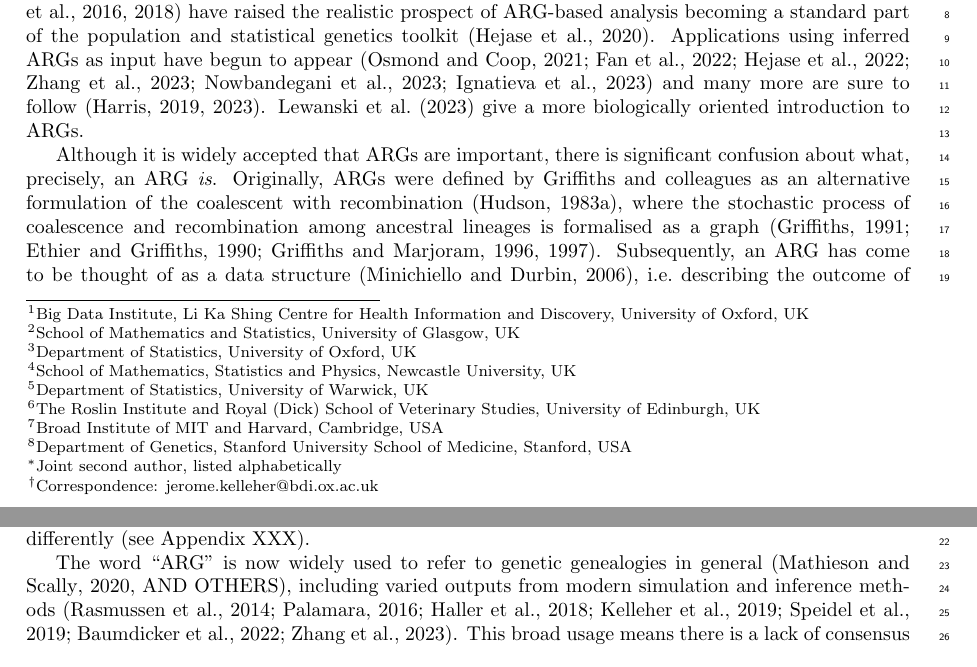
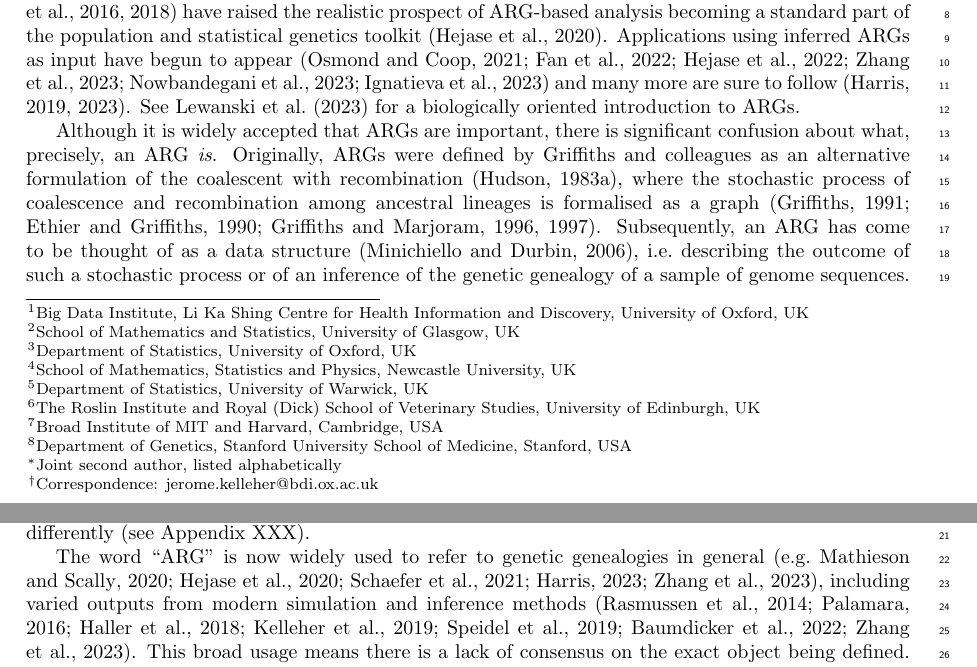
Before and after one commit to tskit-dev/what-is-an-arg-paper, a LaTeX paper (paper.tex): two parts of pages 1 and 2 of 27, joined at a grey line, cut so that both start at the same text. Compiled offline with pdfLaTeX.

Commit message:
Fill in AND OTHERS

```diff
--- a/paper.tex
+++ b/paper.tex
@@ -103,7 +103,8 @@ Applications using inferred ARGs as input have begun to
 appear~\citep{osmond2021estimating,fan2022genealogical,hejase2022deep,zhang2023biobank,
 nowbandegani2023extremely,ignatieva2023distribution}
 and many more are sure to
-follow~\citep{harris2019database,harris2023using}. \citet{lewanski2023era} give a more biologically oriented introduction to ARGs.
+follow~\citep{harris2019database,harris2023using}.
+See \citet{lewanski2023era} for a biologically oriented introduction to ARGs.
 
 % TODO need to mention ARG-as-a-data-structure to clarify.
 % What is the problem?
@@ -125,7 +126,8 @@ and subfields use the term
 differently (see Appendix XXX).
 
 The word ``ARG'' is now widely used to refer to genetic genealogies in
-general~\citep[][AND OTHERS]{mathieson2020ancestry}, including
+general~\citep[e.g.][]{mathieson2020ancestry,hejase2020summary,
+schaefer2021ancestral,harris2023using,zhang2023biobank}, including
 varied outputs from modern simulation and
 inference methods~\citep{rasmussen2014genome, palamara2016argon, haller2018tree,
 kelleher2019inferring, speidel2019method, baumdicker2021efficient, zhang2023biobank}.
```
